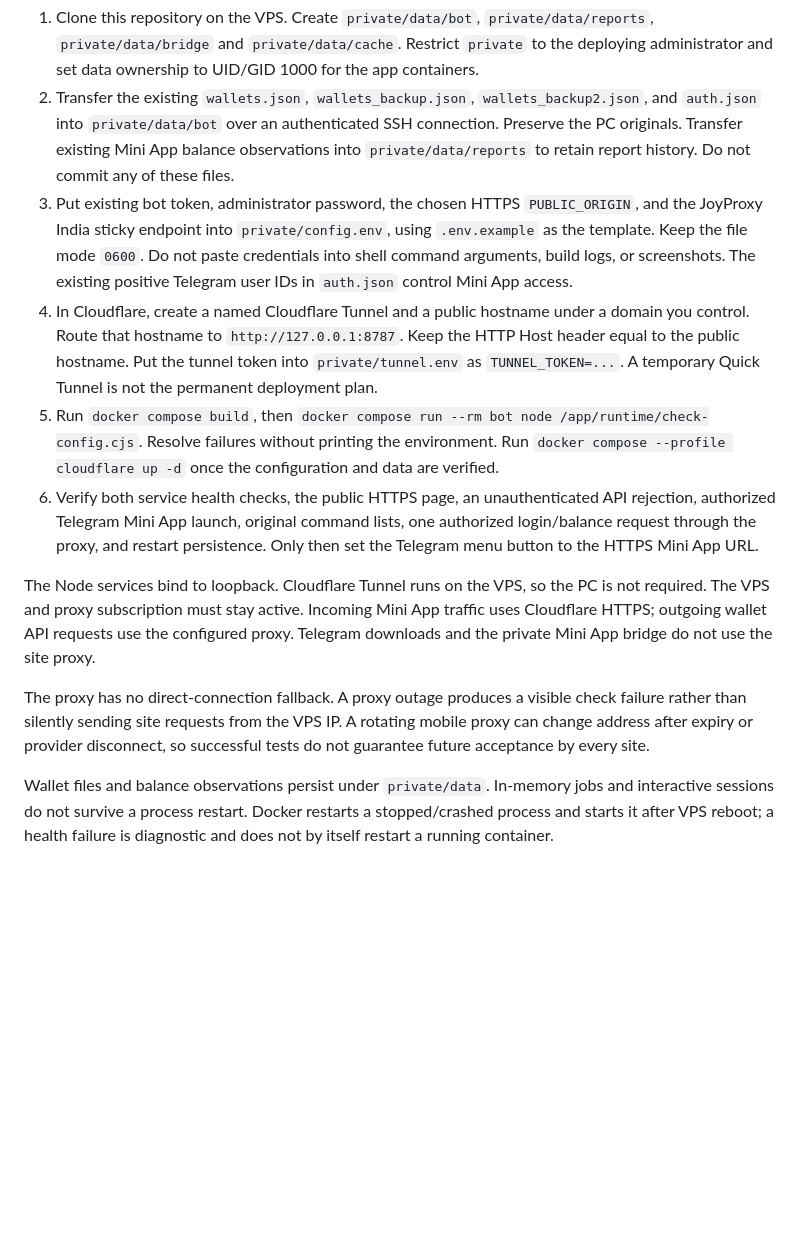
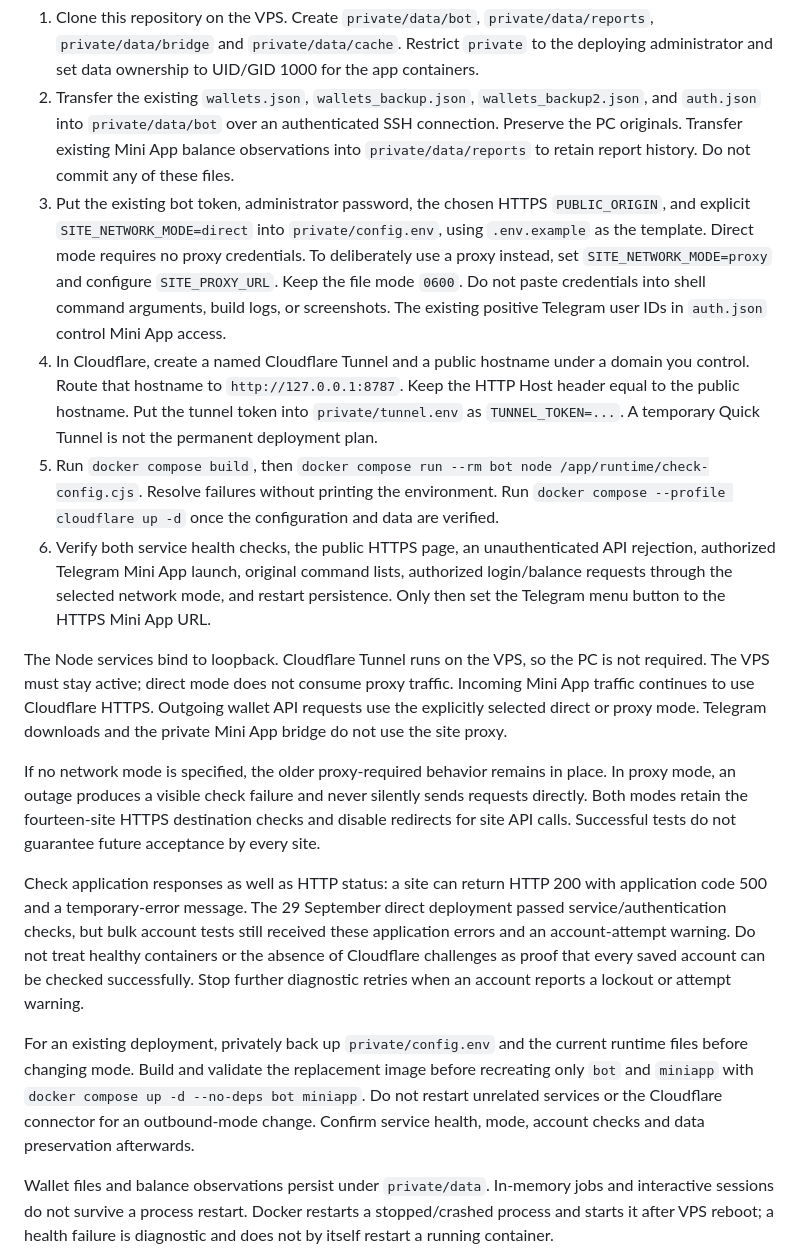
Before and after one commit to kt849669-beep/telegram-bot-balance-, a Markdown page: deploy/DEPLOYMENT.md, the part around the change. Drawn GitHub-style; blank space fills up the shorter version.

Commit message:
Document direct-mode deployment and verification

```diff
--- a/deploy/DEPLOYMENT.md
+++ b/deploy/DEPLOYMENT.md
@@ -6,14 +6,18 @@ Use a Linux VPS with Docker Engine and the Compose plugin. A VPS with 2 GB RAM i
 
 1. Clone this repository on the VPS. Create `private/data/bot`, `private/data/reports`, `private/data/bridge` and `private/data/cache`. Restrict `private` to the deploying administrator and set data ownership to UID/GID 1000 for the app containers.
 2. Transfer the existing `wallets.json`, `wallets_backup.json`, `wallets_backup2.json`, and `auth.json` into `private/data/bot` over an authenticated SSH connection. Preserve the PC originals. Transfer existing Mini App balance observations into `private/data/reports` to retain report history. Do not commit any of these files.
-3. Put existing bot token, administrator password, the chosen HTTPS `PUBLIC_ORIGIN`, and the JoyProxy India sticky endpoint into `private/config.env`, using `.env.example` as the template. Keep the file mode `0600`. Do not paste credentials into shell command arguments, build logs, or screenshots. The existing positive Telegram user IDs in `auth.json` control Mini App access.
+3. Put the existing bot token, administrator password, the chosen HTTPS `PUBLIC_ORIGIN`, and explicit `SITE_NETWORK_MODE=direct` into `private/config.env`, using `.env.example` as the template. Direct mode requires no proxy credentials. To deliberately use a proxy instead, set `SITE_NETWORK_MODE=proxy` and configure `SITE_PROXY_URL`. Keep the file mode `0600`. Do not paste credentials into shell command arguments, build logs, or screenshots. The existing positive Telegram user IDs in `auth.json` control Mini App access.
 4. In Cloudflare, create a named Cloudflare Tunnel and a public hostname under a domain you control. Route that hostname to `http://127.0.0.1:8787`. Keep the HTTP Host header equal to the public hostname. Put the tunnel token into `private/tunnel.env` as `TUNNEL_TOKEN=...`. A temporary Quick Tunnel is not the permanent deployment plan.
 5. Run `docker compose build`, then `docker compose run --rm bot node /app/runtime/check-config.cjs`. Resolve failures without printing the environment. Run `docker compose --profile cloudflare up -d` once the configuration and data are verified.
-6. Verify both service health checks, the public HTTPS page, an unauthenticated API rejection, authorized Telegram Mini App launch, original command lists, one authorized login/balance request through the proxy, and restart persistence. Only then set the Telegram menu button to the HTTPS Mini App URL.
+6. Verify both service health checks, the public HTTPS page, an unauthenticated API rejection, authorized Telegram Mini App launch, original command lists, authorized login/balance requests through the selected network mode, and restart persistence. Only then set the Telegram menu button to the HTTPS Mini App URL.
 
-The Node services bind to loopback. Cloudflare Tunnel runs on the VPS, so the PC is not required. The VPS and proxy subscription must stay active. Incoming Mini App traffic uses Cloudflare HTTPS; outgoing wallet API requests use the configured proxy. Telegram downloads and the private Mini App bridge do not use the site proxy.
+The Node services bind to loopback. Cloudflare Tunnel runs on the VPS, so the PC is not required. The VPS must stay active; direct mode does not consume proxy traffic. Incoming Mini App traffic continues to use Cloudflare HTTPS. Outgoing wallet API requests use the explicitly selected direct or proxy mode. Telegram downloads and the private Mini App bridge do not use the site proxy.
 
-The proxy has no direct-connection fallback. A proxy outage produces a visible check failure rather than silently sending site requests from the VPS IP. A rotating mobile proxy can change address after expiry or provider disconnect, so successful tests do not guarantee future acceptance by every site.
+If no network mode is specified, the older proxy-required behavior remains in place. In proxy mode, an outage produces a visible check failure and never silently sends requests directly. Both modes retain the fourteen-site HTTPS destination checks and disable redirects for site API calls. Successful tests do not guarantee future acceptance by every site.
+
+Check application responses as well as HTTP status: a site can return HTTP 200 with application code 500 and a temporary-error message. The 29 September direct deployment passed service/authentication checks, but bulk account tests still received these application errors and an account-attempt warning. Do not treat healthy containers or the absence of Cloudflare challenges as proof that every saved account can be checked successfully. Stop further diagnostic retries when an account reports a lockout or attempt warning.
+
+For an existing deployment, privately back up `private/config.env` and the current runtime files before changing mode. Build and validate the replacement image before recreating only `bot` and `miniapp` with `docker compose up -d --no-deps bot miniapp`. Do not restart unrelated services or the Cloudflare connector for an outbound-mode change. Confirm service health, mode, account checks and data preservation afterwards.
 
 Wallet files and balance observations persist under `private/data`. In-memory jobs and interactive sessions do not survive a process restart. Docker restarts a stopped/crashed process and starts it after VPS reboot; a health failure is diagnostic and does not by itself restart a running container.
 
```
